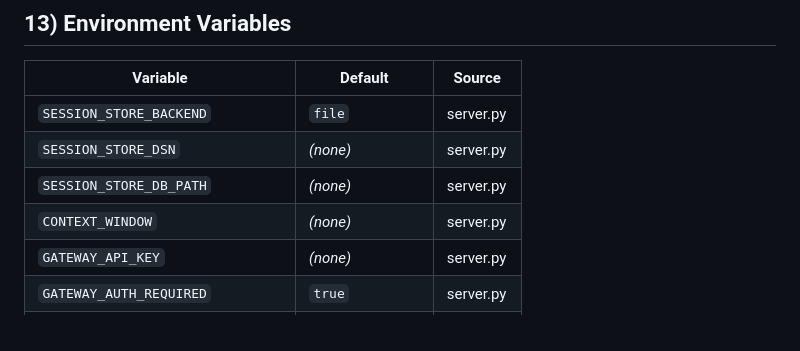
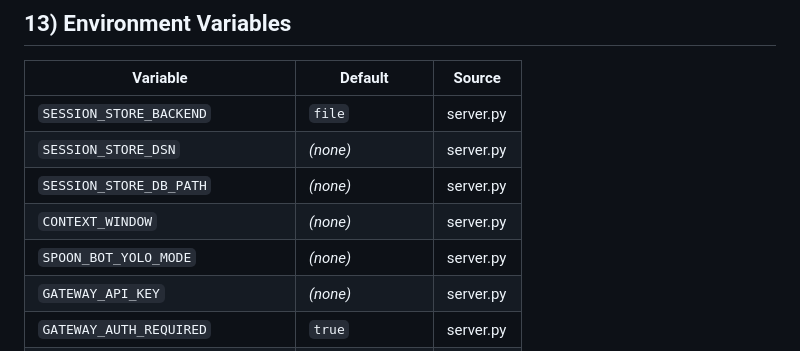
Before and after one commit to XSpoonAi/spoon-bot, a Markdown page: docs/api.md, the part around one of its changes. Rendered like a GitHub page.

```diff
--- a/docs/api.md
+++ b/docs/api.md
@@ -958,6 +958,7 @@ Health check response.
 | `SESSION_STORE_DSN` | *(none)* | server.py |
 | `SESSION_STORE_DB_PATH` | *(none)* | server.py |
 | `CONTEXT_WINDOW` | *(none)* | server.py |
+| `SPOON_BOT_YOLO_MODE` | *(none)* | server.py |
 | `GATEWAY_API_KEY` | *(none)* | server.py |
 | `GATEWAY_AUTH_REQUIRED` | `true` | server.py |
 | `JWT_SECRET` | *(none)* | config.py |
```
Also changed, not shown: other parts of docs/api.md (+1 -1 lines).
